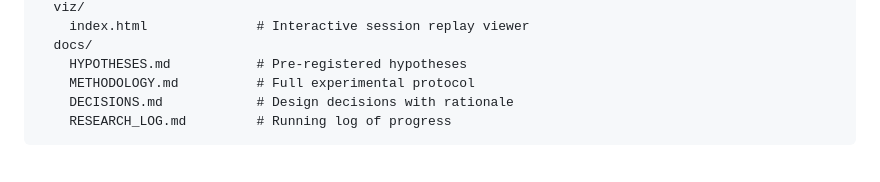
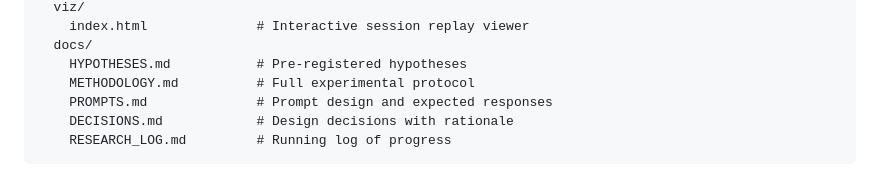
Before and after one commit to pfergi42/lf-game-theory, a Markdown page: README.md, the part around the change. GitHub-like rendering.

Commit message:
Document prompt design and response parsing

````diff
--- a/README.md
+++ b/README.md
@@ -128,6 +128,7 @@ lf-game-theory/
   docs/
     HYPOTHESES.md           # Pre-registered hypotheses
     METHODOLOGY.md          # Full experimental protocol
+    PROMPTS.md              # Prompt design and expected responses
     DECISIONS.md            # Design decisions with rationale
     RESEARCH_LOG.md         # Running log of progress
 ```
````
Also changed, not shown: docs/PROMPTS.md (added, +275 -0 lines).
